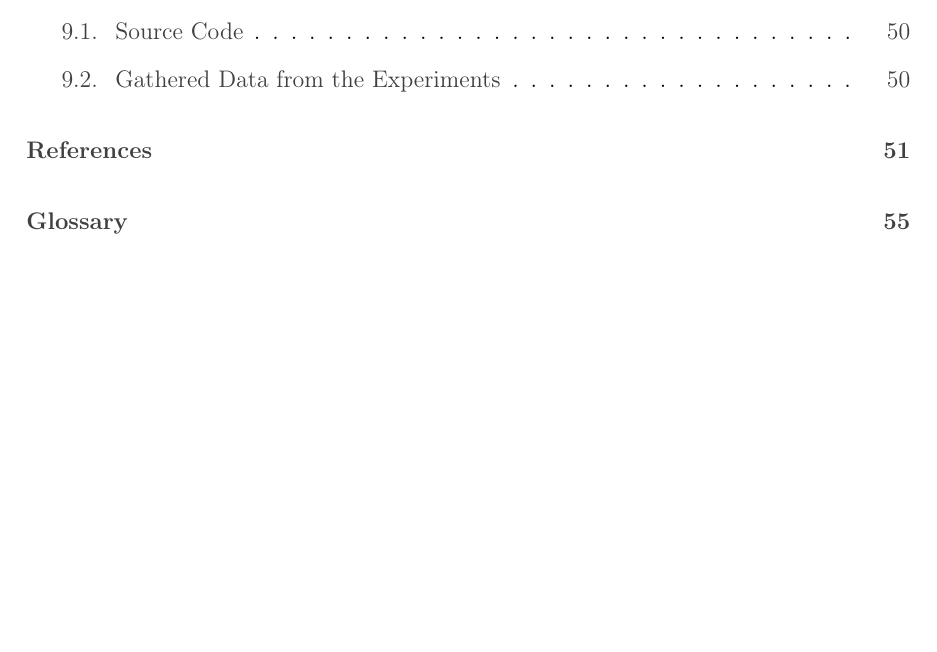
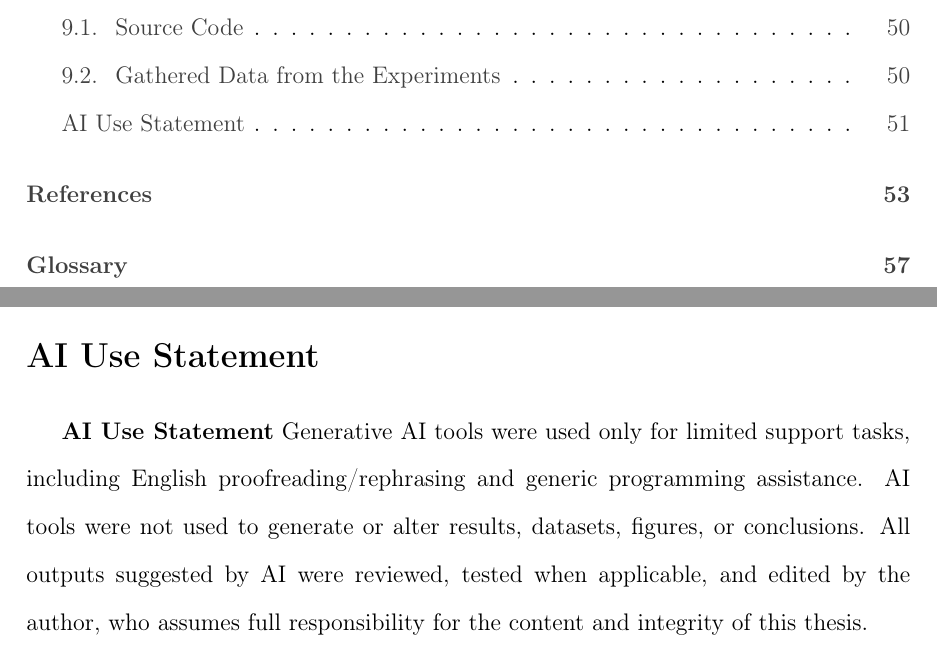
Before and after one commit to asvaaron/proposal_graduation_work_TEC, a LaTeX thesis (tex_thesis/thesis/thesis.tex, which reads tex_thesis/thesis/body/appendix.tex): part of page 13 of 73 before the commit and two parts of pages 13 and 69 of 75 after it, the two joined at a grey line, cut so that both start at the same text, the shorter picture padded with empty space. Compiled offline with pdfLaTeX.

Commit message:
Changes in the appendix
Add statement for the GenAI Usage

```diff
--- a/tex_thesis/thesis/body/appendix.tex
+++ b/tex_thesis/thesis/body/appendix.tex
@@ -14,3 +14,12 @@ Pointer or description of the source code can be given in this section..
 \section{Gathered Data from the Experiments}
 
 If required, raw data could be presented in this section.
+
+
+
+\clearpage
+\section*{AI Use Statement}
+\addcontentsline{toc}{section}{AI Use Statement}
+
+\textbf{AI Use Statement}
+Generative AI tools were used only for limited support tasks, including English proofreading/rephrasing and generic programming assistance. AI tools were not used to generate or alter results, datasets, figures, or conclusions. All outputs suggested by AI were reviewed, tested when applicable, and edited by the author, who assumes full responsibility for the content and integrity of this thesis.
```
